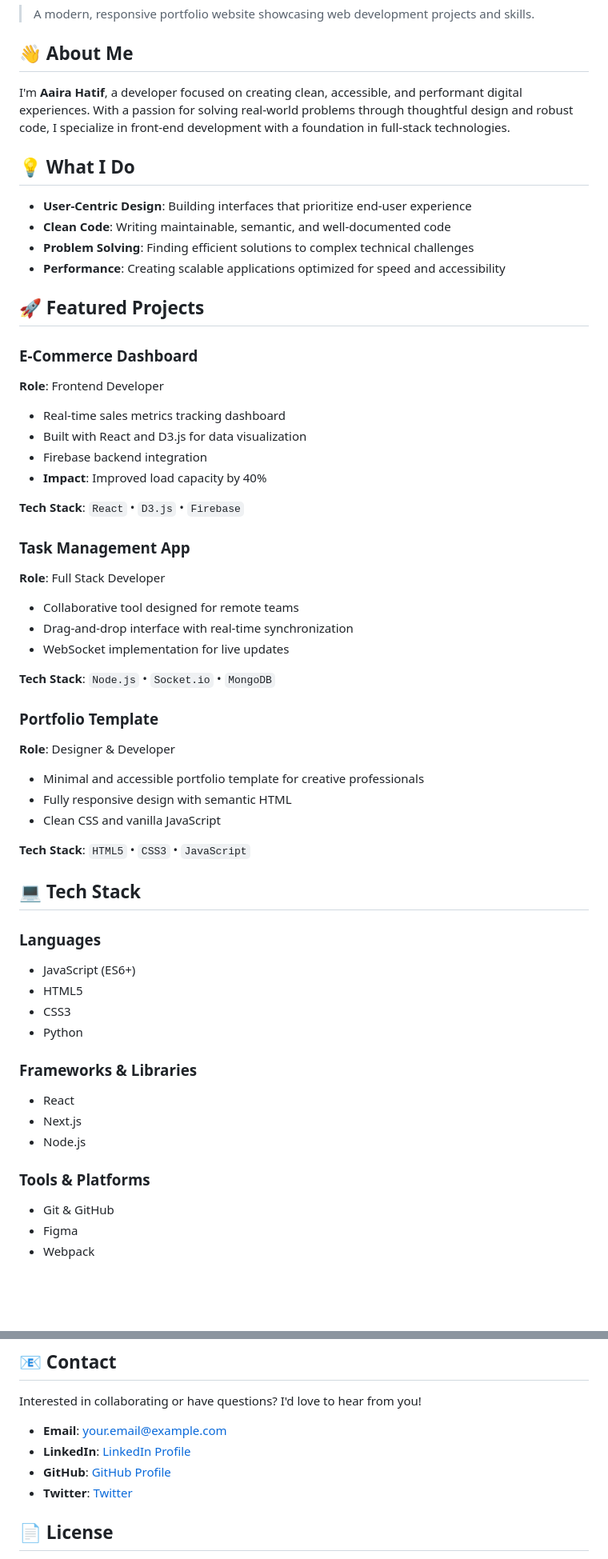
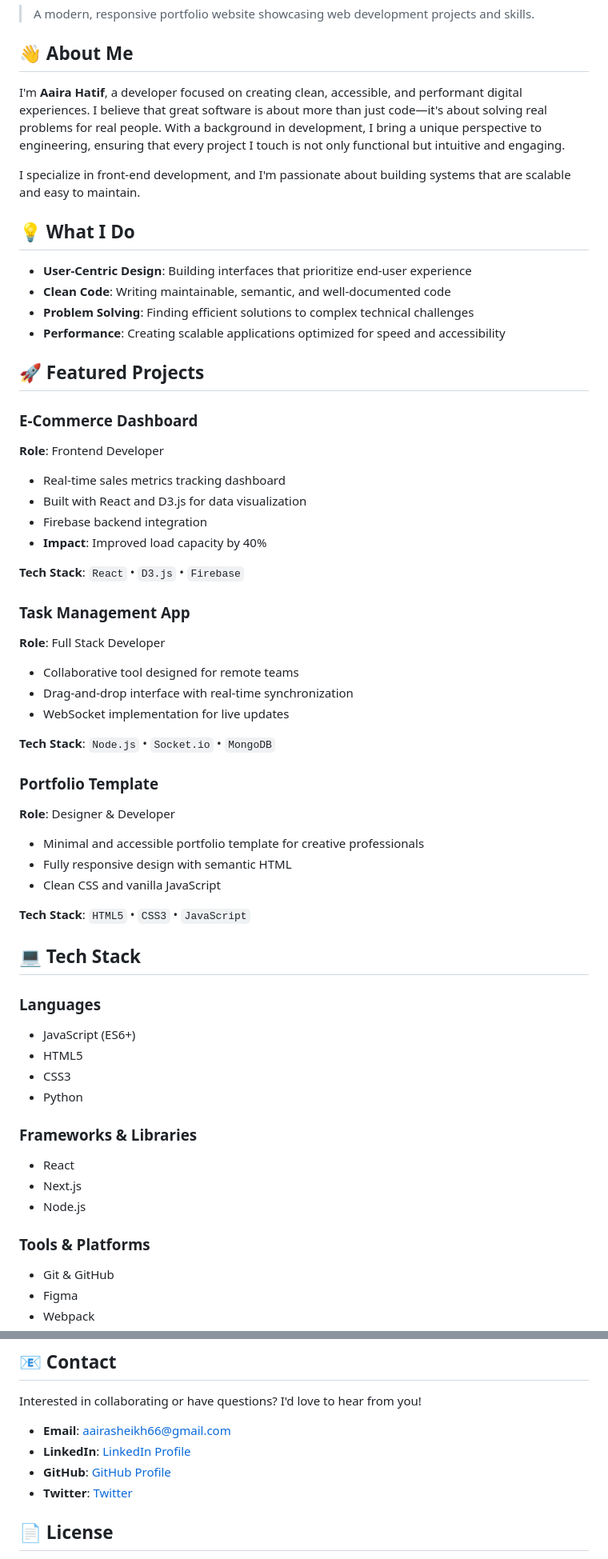
Before and after one commit to AairaSheikh/My-Portfolio, a Markdown page: README.md, 2 parts joined by grey strips. Shown at 80% size. Rendered like a GitHub page; blank space fills up the shorter version.

Commit message:
Update README.md to match actual portfolio content
Updated personal information and project details in README.

```diff
--- a/README.md
+++ b/README.md
@@ -4,7 +4,9 @@
 
 ## 👋 About Me
 
-I'm **Aaira Hatif**, a developer focused on creating clean, accessible, and performant digital experiences. With a passion for solving real-world problems through thoughtful design and robust code, I specialize in front-end development with a foundation in full-stack technologies.
+I'm **Aaira Hatif**, a developer focused on creating clean, accessible, and performant digital experiences. I believe that great software is about more than just code—it's about solving real problems for real people. With a background in development, I bring a unique perspective to engineering, ensuring that every project I touch is not only functional but intuitive and engaging.
+
+I specialize in front-end development, and I'm passionate about building systems that are scalable and easy to maintain.
 
 ## 💡 What I Do
 
@@ -16,7 +18,9 @@ I'm **Aaira Hatif**, a developer focused on creating clean, accessible, and perf
 ## 🚀 Featured Projects
 
 ### E-Commerce Dashboard
+
 **Role**: Frontend Developer
+
 - Real-time sales metrics tracking dashboard
 - Built with React and D3.js for data visualization
 - Firebase backend integration
@@ -25,7 +29,9 @@ I'm **Aaira Hatif**, a developer focused on creating clean, accessible, and perf
 **Tech Stack**: `React` • `D3.js` • `Firebase`
 
 ### Task Management App
+
 **Role**: Full Stack Developer
+
 - Collaborative tool designed for remote teams
 - Drag-and-drop interface with real-time synchronization
 - WebSocket implementation for live updates
@@ -33,7 +39,9 @@ I'm **Aaira Hatif**, a developer focused on creating clean, accessible, and perf
 **Tech Stack**: `Node.js` • `Socket.io` • `MongoDB`
 
 ### Portfolio Template
+
 **Role**: Designer & Developer
+
 - Minimal and accessible portfolio template for creative professionals
 - Fully responsive design with semantic HTML
 - Clean CSS and vanilla JavaScript
@@ -43,17 +51,20 @@ I'm **Aaira Hatif**, a developer focused on creating clean, accessible, and perf
 ## 💻 Tech Stack
 
 ### Languages
+
 - JavaScript (ES6+)
 - HTML5
 - CSS3
 - Python
 
 ### Frameworks & Libraries
+
 - React
 - Next.js
 - Node.js
 
 ### Tools & Platforms
+
 - Git & GitHub
 - Figma
 - Webpack
@@ -138,6 +151,6 @@ To customize this portfolio for your own use:
 
 Interested in collaborating or have questions? I'd love to hear from you!
 
-- **Email**: your.email@example.com
-- **LinkedIn**: [LinkedIn Profile](https://linkedin.com)
+- **Email**: [aairasheikh66@gmail.com](mailto:aairasheikh66@gmail.com)
+- **LinkedIn**: [LinkedIn Profile](https://www.linkedin.com/in/aaira-sheikh/)
 - **GitHub**: [GitHub Profile](https://github.com/AairaSheikh)
```
Also changed, not shown: other parts of README.md (+3 -1 lines).
